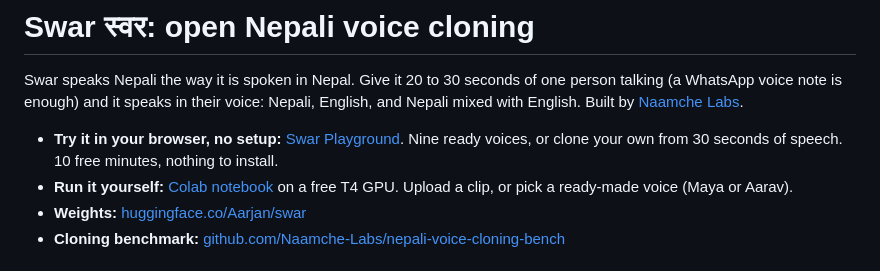
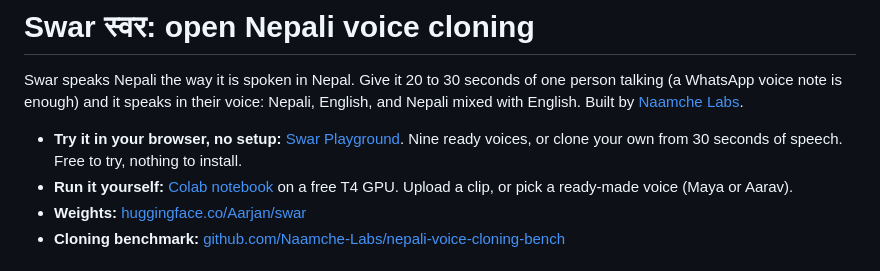
Before and after one commit to Naamche-Labs/swar, a Markdown page: README.md, the part around the change. Drawn GitHub-style.

Commit message:
README: playground is free to try

```diff
--- a/README.md
+++ b/README.md
@@ -2,7 +2,7 @@
 
 Swar speaks Nepali the way it is spoken in Nepal. Give it 20 to 30 seconds of one person talking (a WhatsApp voice note is enough) and it speaks in their voice: Nepali, English, and Nepali mixed with English. Built by [Naamche Labs](https://naamchelabs.com/models/swar).
 
-- **Try it in your browser, no setup:** [Swar Playground](https://naamchelabs.com/playground). Nine ready voices, or clone your own from 30 seconds of speech. 10 free minutes, nothing to install.
+- **Try it in your browser, no setup:** [Swar Playground](https://naamchelabs.com/playground). Nine ready voices, or clone your own from 30 seconds of speech. Free to try, nothing to install.
 - **Run it yourself:** [Colab notebook](https://colab.research.google.com/github/Naamche-Labs/swar/blob/main/notebooks/Swar_Clone_Colab.ipynb) on a free T4 GPU. Upload a clip, or pick a ready-made voice (Maya or Aarav).
 - **Weights:** [huggingface.co/Aarjan/swar](https://huggingface.co/Aarjan/swar)
 - **Cloning benchmark:** [github.com/Naamche-Labs/nepali-voice-cloning-bench](https://github.com/Naamche-Labs/nepali-voice-cloning-bench)
```
